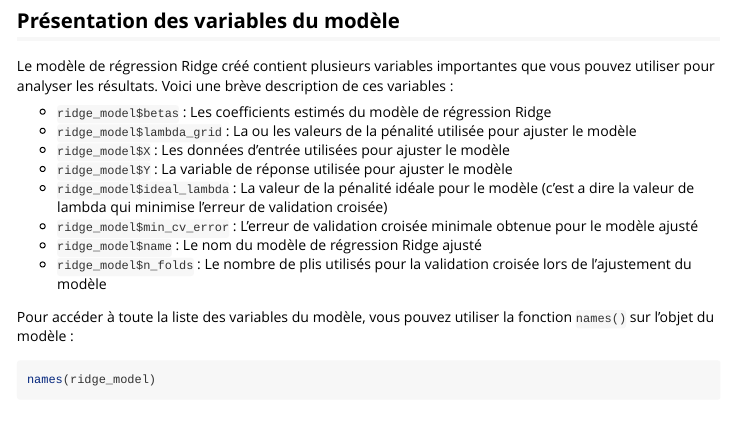
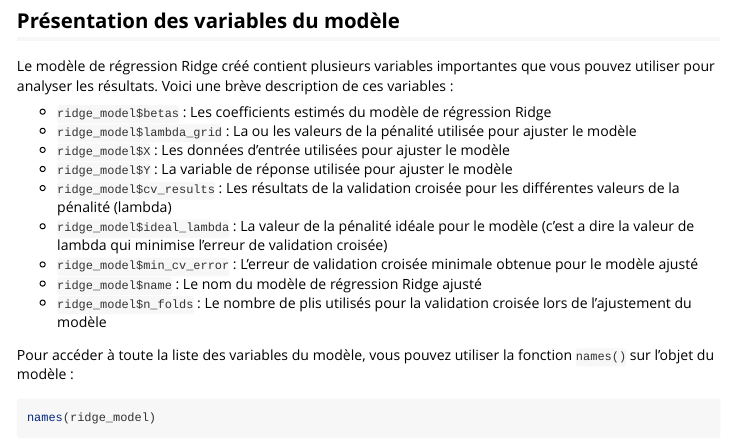
Before and after one commit to ldjeuyou-hash/RidgeLeonFokou, an R Markdown document (vignettes/introduction.Rmd): the page in a window 1100 px wide, from 1530 px down. Rendered offline with R 4.5, knitr and Pandoc, with nearby package versions; code that draws random numbers runs with fixed seeds of ours; some code elsewhere in the file could not run offline.

Commit message:
mise a jour de la documentation et privatisation des fonctions qui ne seront pas utilisées

```diff
--- a/vignettes/introduction.Rmd
+++ b/vignettes/introduction.Rmd
@@ -76,6 +76,7 @@ Voici une brève description de ces variables :
 - `ridge_model$lambda_grid` : La ou les valeurs de la pénalité utilisée pour ajuster le modèle
 - `ridge_model$X` : Les données d'entrée utilisées pour ajuster le modèle
 - `ridge_model$Y` : La variable de réponse utilisée pour ajuster le modèle
+- `ridge_model$cv_results` : Les résultats de la validation croisée pour les différentes valeurs de la pénalité (lambda)
 - `ridge_model$ideal_lambda` : La valeur de la pénalité idéale pour le modèle (c'est a dire la valeur de lambda qui minimise l'erreur de validation croisée)
 - `ridge_model$min_cv_error` : L'erreur de validation croisée minimale obtenue pour le modèle ajusté
 - `ridge_model$name` : Le nom du modèle de régression Ridge ajusté
```
Also changed, not shown: R/cv_ridge_R.R (+0 -7 lines), R/get_ridge_beta.R (+0 -5 lines), R/get_ridge_predictions.R (+0 -5 lines), R/plot_errors.R (+0 -3 lines), 5 other files.
